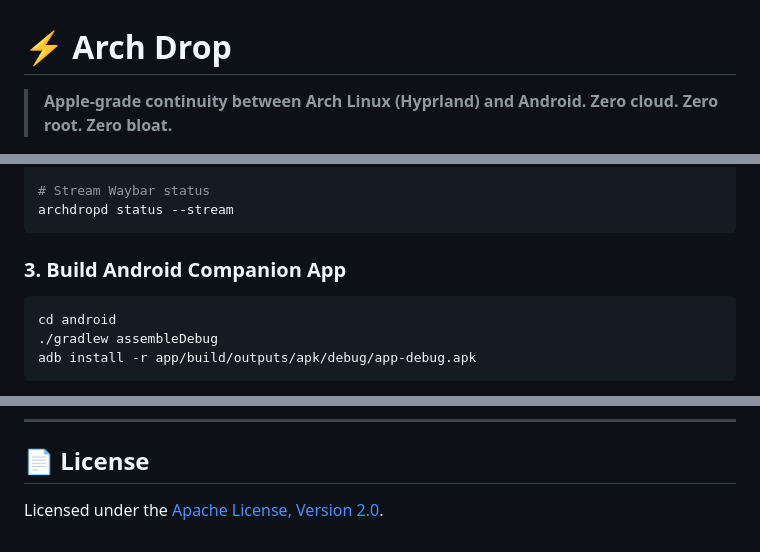
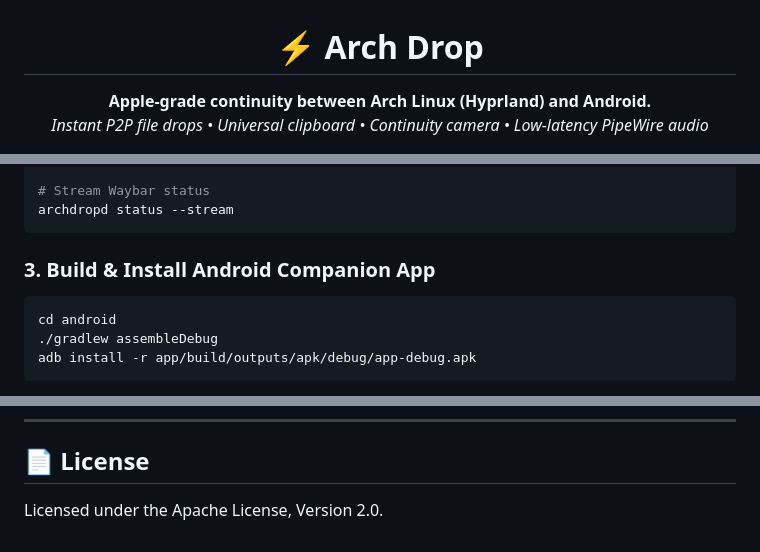
Before and after one commit to premkumar0184/Arch-Drop, a Markdown page: README.md, 3 parts joined by grey strips. Drawn GitHub-style.

````diff
--- a/README.md
+++ b/README.md
@@ -1,6 +3,7 @@
 # ⚡ Arch Drop
 
-> **Apple-grade continuity between Arch Linux (Hyprland) and Android. Zero cloud. Zero root. Zero bloat.**
+**Apple-grade continuity between Arch Linux (Hyprland) and Android.**
+*Instant P2P file drops • Universal clipboard • Continuity camera • Low-latency PipeWire audio*
 
 [![Rust](https://img.shields.io/badge/Rust-1.80%2B-orange.svg?style=flat-square&logo=rust)](https://www.rust-lang.org/)
 [![Android](https://img.shields.io/badge/Android-API%2029%2B-green.svg?style=flat-square&logo=android)](https://developer.android.com/)
@@ -99,7 +126,7 @@ archdropd send /path/to/movie.mkv --p2p
 archdropd status --stream
 ```
 
-### 3. Build Android Companion App
+### 3. Build & Install Android Companion App
 
 ```bash
 cd android
@@ -120,4 +147,4 @@ adb install -r app/build/outputs/apk/debug/app-debug.apk
 
 ## 📄 License
 
-Licensed under the [Apache License, Version 2.0](LICENSE).
+Licensed under the Apache License, Version 2.0.
````
Also changed, not shown: other parts of README.md (+29 -3 lines), docs/screenshots/audio_continuity.png (added), docs/screenshots/camera_continuity.png (added), docs/screenshots/dashboard.png (added), docs/screenshots/device_pairing.png (added), docs/screenshots/settings.png (added).
